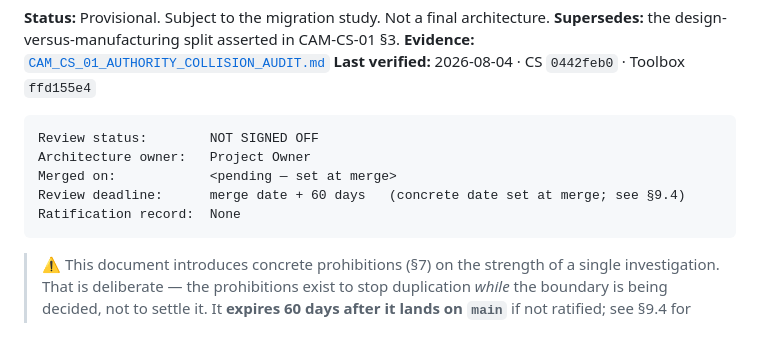
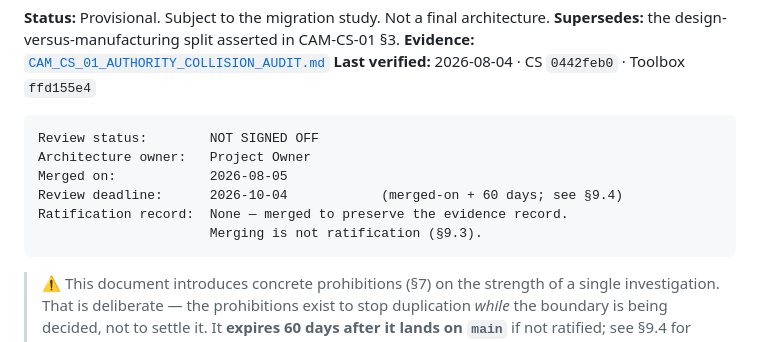
Before and after one commit to HanzoRazer/CAM-Creation-Studio, a Markdown page: docs/architecture/CAM_CREATION_STUDIO_PRODUCT_BOUNDARY.md, the part around the change. Rendered like a GitHub page.

Commit message:
docs(cam-cs-01): record merge date and concrete review deadline
Completes the merge procedure required by §9.4 before this lands on main.

    Merged on:        2026-08-05
    Review deadline:  2026-10-04    (merged-on + 60 days)

Review status stays NOT SIGNED OFF. Per §9.3 merging is not ratification —
this PR is merged to preserve the evidence record, which is a distinct act
from approving the provisional boundary. Ratifying requires an explicit
APPROVE review or a recorded owner decision saying the architecture is
approved, at which point the header block is replaced with the §9.3
ratification record.

Co-Authored-By: Claude Opus 5 (1M context) <noreply@anthropic.com>

````diff
--- a/docs/architecture/CAM_CREATION_STUDIO_PRODUCT_BOUNDARY.md
+++ b/docs/architecture/CAM_CREATION_STUDIO_PRODUCT_BOUNDARY.md
@@ -8,9 +8,10 @@
 ```text
 Review status:        NOT SIGNED OFF
 Architecture owner:   Project Owner
-Merged on:            <pending — set at merge>
-Review deadline:      merge date + 60 days   (concrete date set at merge; see §9.4)
-Ratification record:  None
+Merged on:            2026-08-05
+Review deadline:      2026-10-04            (merged-on + 60 days; see §9.4)
+Ratification record:  None — merged to preserve the evidence record.
+                      Merging is not ratification (§9.3).
 ```
 
 > ⚠️ This document introduces concrete prohibitions (§7) on the strength of a
````
